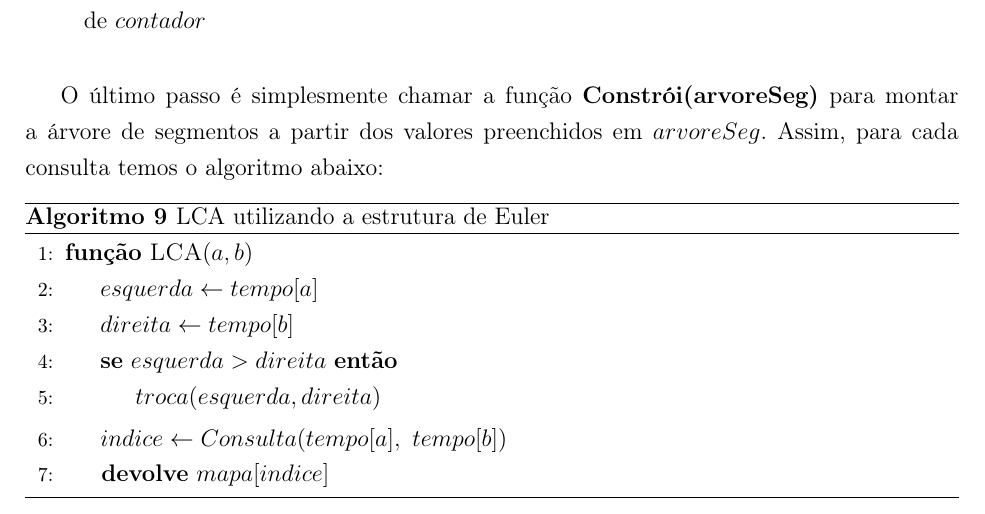
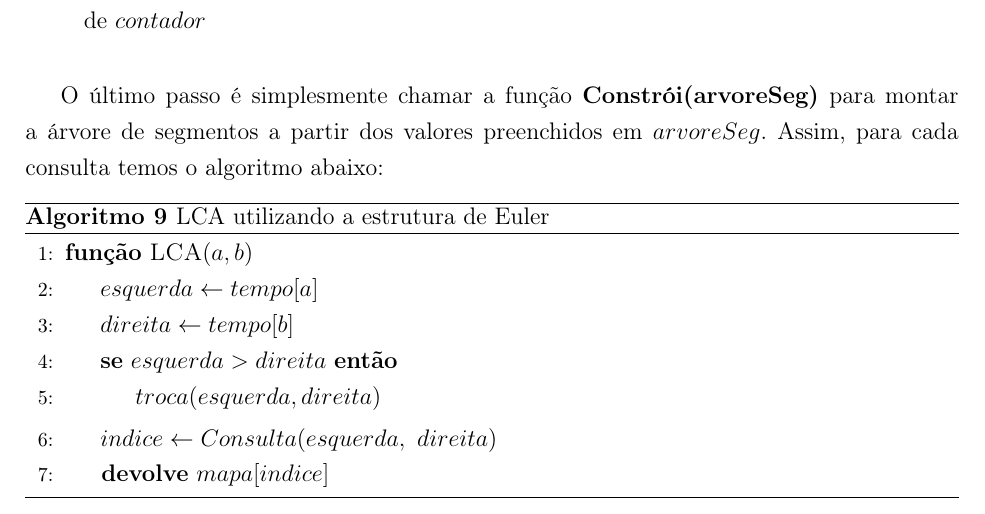
Before and after one commit to PedroBortolli/TCC, a LaTeX thesis (main.tex, which reads cap-passeio-euler.tex): part of page 33 of 49, cut so that both start at the same text. Compiled offline with pdfLaTeX.

Commit message:
Fix typo

```diff
--- a/cap-passeio-euler.tex
+++ b/cap-passeio-euler.tex
@@ -186,7 +186,7 @@ O último passo é simplesmente chamar a função \textbf{Constrói(arvoreSeg)}
     \If{$esquerda > direita$}
         \State $troca(esquerda, direita)$
     \EndIf
-    \State $indice \rec Consulta(tempo[a],\ tempo[b])$
+    \State $indice \rec Consulta(esquerda,\ direita)$
     \\\hspace{5mm} \Return $mapa[indice]$
 \EndFunction
 \end{algorithmic}
```
